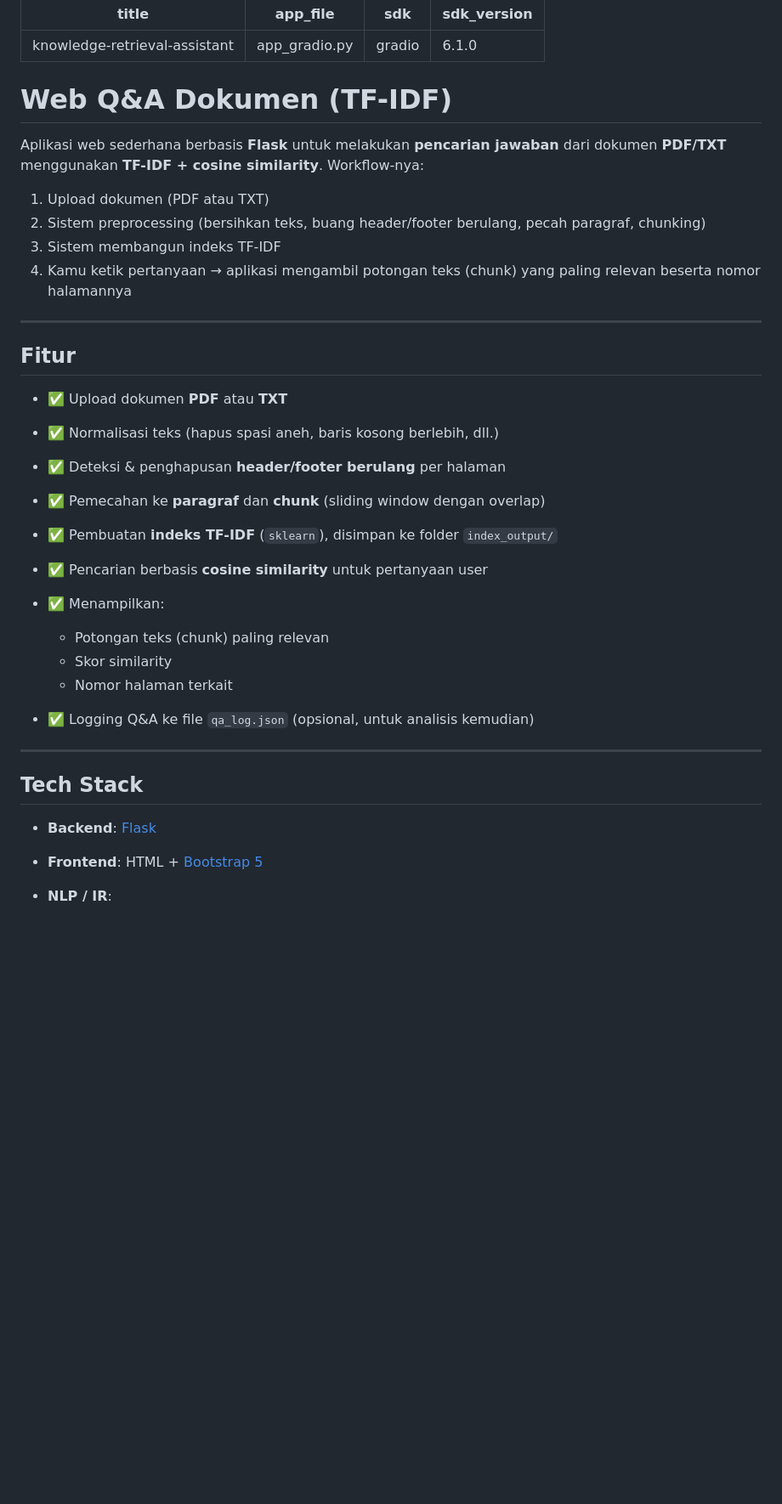
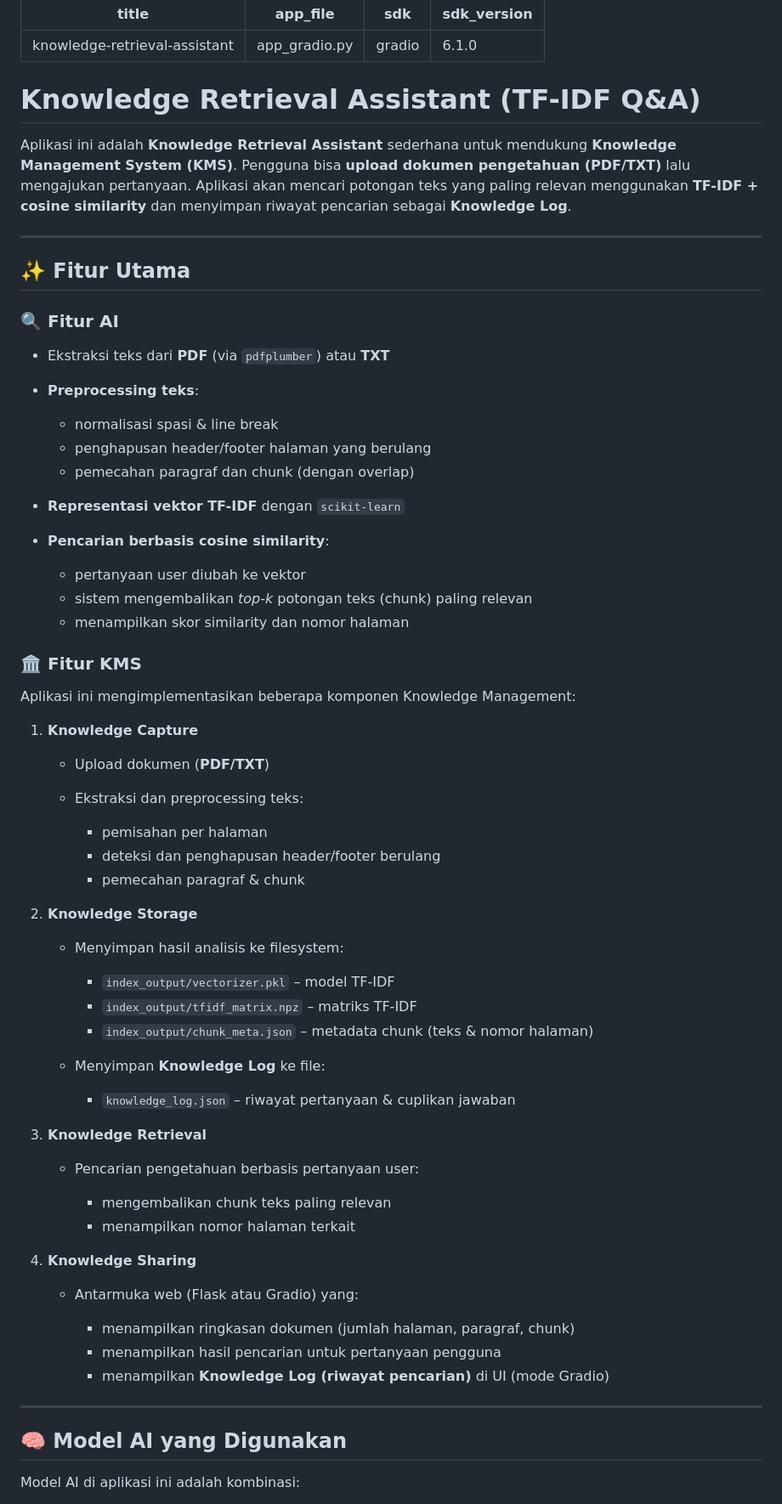
Before and after one commit to wardanaa/knowledge-retrieval-assistant, a Markdown page: README.md, the part around one of its changes. Shown at 85% size. Drawn GitHub-style; blank space fills up the shorter version.

```diff
--- a/README.md
+++ b/README.md
@@ -4,38 +4,72 @@ app_file: app_gradio.py
 sdk: gradio
 sdk_version: 6.1.0
 ---
-# Web Q&A Dokumen (TF-IDF)
+# Knowledge Retrieval Assistant (TF-IDF Q&A)
 
-Aplikasi web sederhana berbasis **Flask** untuk melakukan **pencarian jawaban** dari dokumen **PDF/TXT** menggunakan **TF-IDF + cosine similarity**.
-Workflow-nya:
-
-1. Upload dokumen (PDF atau TXT)
-2. Sistem preprocessing (bersihkan teks, buang header/footer berulang, pecah paragraf, chunking)
-3. Sistem membangun indeks TF-IDF
-4. Kamu ketik pertanyaan → aplikasi mengambil potongan teks (chunk) yang paling relevan beserta nomor halamannya
+Aplikasi ini adalah **Knowledge Retrieval Assistant** sederhana untuk mendukung **Knowledge Management System (KMS)**.
+Pengguna bisa **upload dokumen pengetahuan (PDF/TXT)** lalu mengajukan pertanyaan. Aplikasi akan mencari potongan teks yang paling relevan menggunakan **TF-IDF + cosine similarity** dan menyimpan riwayat pencarian sebagai **Knowledge Log**.
 
 ---
 
-## Fitur
+## ✨ Fitur Utama
 
-* ✅ Upload dokumen **PDF** atau **TXT**
-* ✅ Normalisasi teks (hapus spasi aneh, baris kosong berlebih, dll.)
-* ✅ Deteksi & penghapusan **header/footer berulang** per halaman
-* ✅ Pemecahan ke **paragraf** dan **chunk** (sliding window dengan overlap)
-* ✅ Pembuatan **indeks TF-IDF** (`sklearn`), disimpan ke folder `index_output/`
-* ✅ Pencarian berbasis **cosine similarity** untuk pertanyaan user
-* ✅ Menampilkan:
+### 🔍 Fitur AI
 
-  * Potongan teks (chunk) paling relevan
-  * Skor similarity
-  * Nomor halaman terkait
-* ✅ Logging Q&A ke file `qa_log.json` (opsional, untuk analisis kemudian)
+* Ekstraksi teks dari **PDF** (via `pdfplumber`) atau **TXT**
+* **Preprocessing teks**:
+
+  * normalisasi spasi & line break
+  * penghapusan header/footer halaman yang berulang
+  * pemecahan paragraf dan chunk (dengan overlap)
+* **Representasi vektor TF-IDF** dengan `scikit-learn`
+* **Pencarian berbasis cosine similarity**:
+
+  * pertanyaan user diubah ke vektor
+  * sistem mengembalikan *top-k* potongan teks (chunk) paling relevan
+  * menampilkan skor similarity dan nomor halaman
+
+### 🏛️ Fitur KMS
+
+Aplikasi ini mengimplementasikan beberapa komponen Knowledge Management:
+
+1. **Knowledge Capture**
+
+   * Upload dokumen (**PDF/TXT**)
+   * Ekstraksi dan preprocessing teks:
+
+     * pemisahan per halaman
+     * deteksi dan penghapusan header/footer berulang
+     * pemecahan paragraf & chunk
+
+2. **Knowledge Storage**
+
+   * Menyimpan hasil analisis ke filesystem:
+
+     * `index_output/vectorizer.pkl` – model TF-IDF
+     * `index_output/tfidf_matrix.npz` – matriks TF-IDF
+     * `index_output/chunk_meta.json` – metadata chunk (teks & nomor halaman)
+   * Menyimpan **Knowledge Log** ke file:
+
+     * `knowledge_log.json` – riwayat pertanyaan & cuplikan jawaban
+
+3. **Knowledge Retrieval**
+
+   * Pencarian pengetahuan berbasis pertanyaan user:
+
+     * mengembalikan chunk teks paling relevan
+     * menampilkan nomor halaman terkait
+
+4. **Knowledge Sharing**
+
+   * Antarmuka web (Flask atau Gradio) yang:
+
+     * menampilkan ringkasan dokumen (jumlah halaman, paragraf, chunk)
+     * menampilkan hasil pencarian untuk pertanyaan pengguna
+     * menampilkan **Knowledge Log (riwayat pencarian)** di UI (mode Gradio)
 
 ---
 
-## Tech Stack
+## 🧠 Model AI yang Digunakan
 
-* **Backend**: [Flask](https://flask.palletsprojects.com/)
-* **Frontend**: HTML + [Bootstrap 5](https://getbootstrap.com/)
-* **NLP / IR**:
+Model AI di aplikasi ini adalah kombinasi:
 
```
Also changed, not shown: other parts of README.md (+195 -121 lines).
